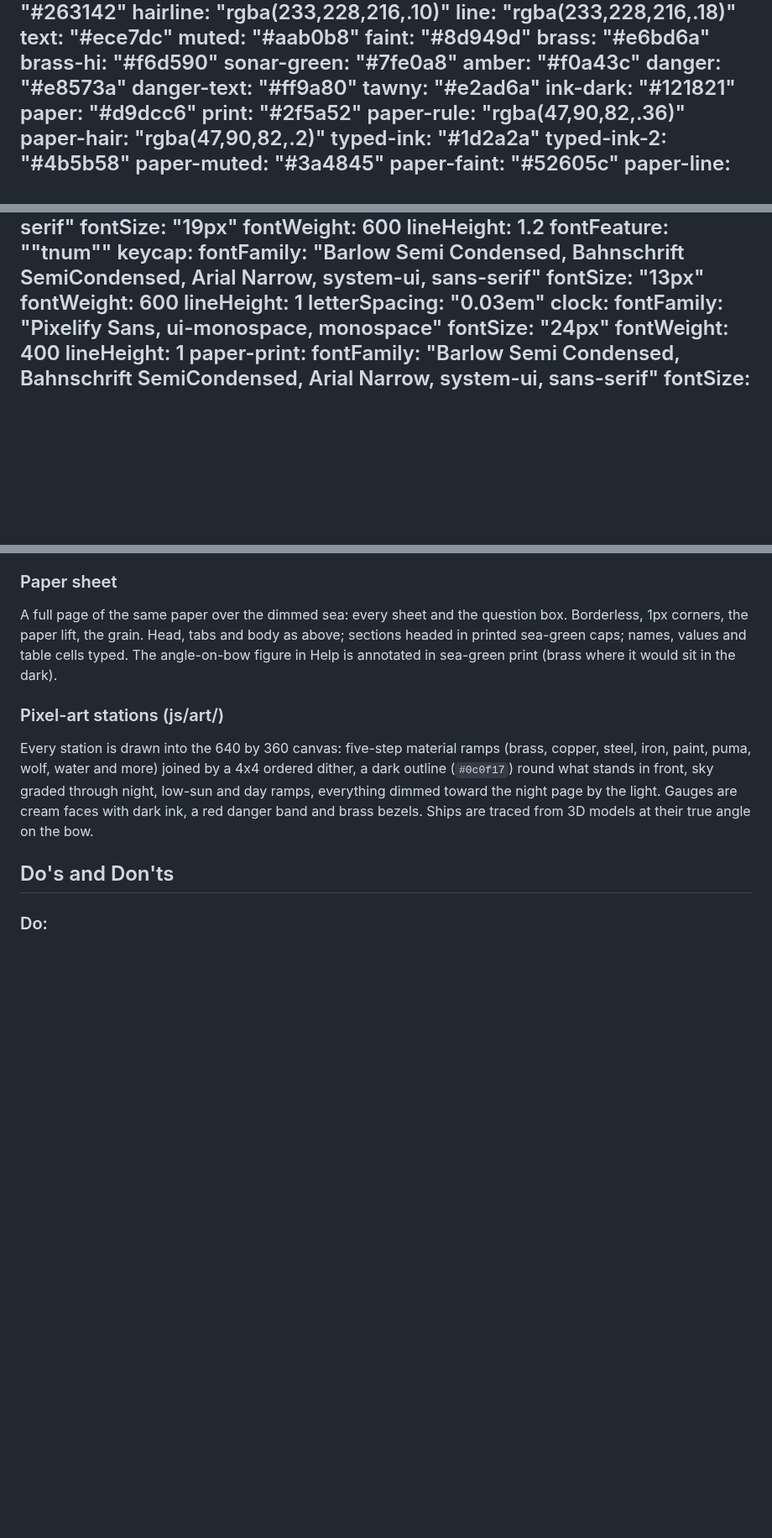
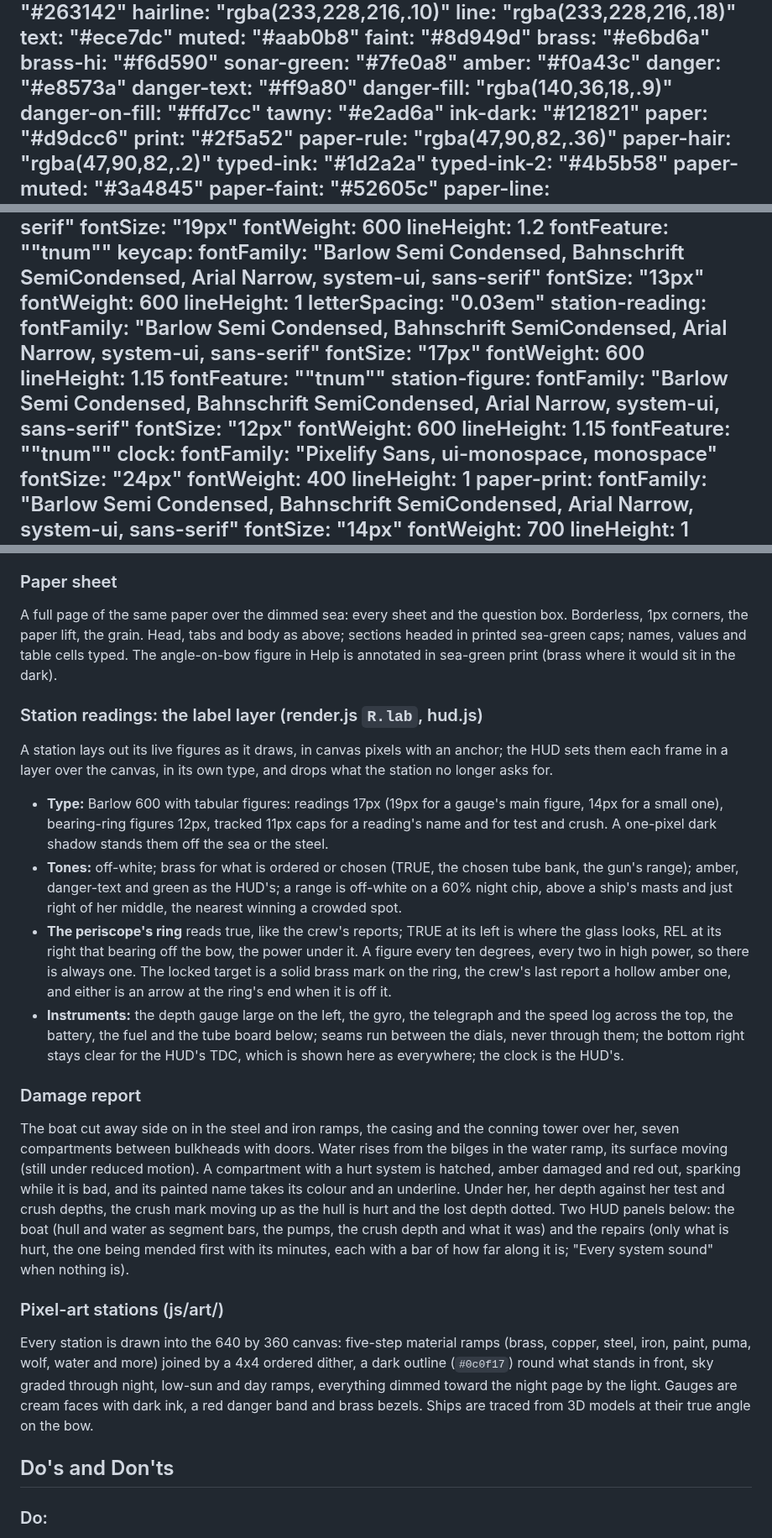
Before and after one commit to greykit-apps/games-pumaservice, a Markdown page: DESIGN.md, 3 parts joined by grey strips. Shown at 84% size. Rendered like a GitHub page; blank space fills up the shorter version.

```diff
--- a/DESIGN.md
+++ b/DESIGN.md
@@ -17,6 +17,8 @@ colors:
   amber: "#f0a43c"
   danger: "#e8573a"
   danger-text: "#ff9a80"
+  danger-fill: "rgba(140,36,18,.9)"
+  danger-on-fill: "#ffd7cc"
   tawny: "#e2ad6a"
   ink-dark: "#121821"
   paper: "#d9dcc6"
@@ -66,6 +68,18 @@ typography:
     fontWeight: 600
     lineHeight: 1
     letterSpacing: "0.03em"
+  station-reading:
+    fontFamily: "Barlow Semi Condensed, Bahnschrift SemiCondensed, Arial Narrow, system-ui, sans-serif"
+    fontSize: "17px"
+    fontWeight: 600
+    lineHeight: 1.15
+    fontFeature: "\"tnum\""
+  station-figure:
+    fontFamily: "Barlow Semi Condensed, Bahnschrift SemiCondensed, Arial Narrow, system-ui, sans-serif"
+    fontSize: "12px"
+    fontWeight: 600
+    lineHeight: 1.15
+    fontFeature: "\"tnum\""
   clock:
     fontFamily: "Pixelify Sans, ui-monospace, monospace"
     fontSize: "24px"
@@ -364,6 +382,16 @@ A naval message blank, the title's menu and the pause slip.
 ### Paper sheet
 A full page of the same paper over the dimmed sea: every sheet and the question box. Borderless, 1px corners, the paper lift, the grain. Head, tabs and body as above; sections headed in printed sea-green caps; names, values and table cells typed. The angle-on-bow figure in Help is annotated in sea-green print (brass where it would sit in the dark).
 
+### Station readings: the label layer (render.js `R.lab`, hud.js)
+A station lays out its live figures as it draws, in canvas pixels with an anchor; the HUD sets them each frame in a layer over the canvas, in its own type, and drops what the station no longer asks for.
+- **Type:** Barlow 600 with tabular figures: readings 17px (19px for a gauge's main figure, 14px for a small one), bearing-ring figures 12px, tracked 11px caps for a reading's name and for test and crush. A one-pixel dark shadow stands them off the sea or the steel.
+- **Tones:** off-white; brass for what is ordered or chosen (TRUE, the chosen tube bank, the gun's range); amber, danger-text and green as the HUD's; a range is off-white on a 60% night chip, above a ship's masts and just right of her middle, the nearest winning a crowded spot.
+- **The periscope's ring** reads true, like the crew's reports; TRUE at its left is where the glass looks, REL at its right that bearing off the bow, the power under it. A figure every ten degrees, every two in high power, so there is always one. The locked target is a solid brass mark on the ring, the crew's last report a hollow amber one, and either is an arrow at the ring's end when it is off it.
+- **Instruments:** the depth gauge large on the left, the gyro, the telegraph and the speed log across the top, the battery, the fuel and the tube board below; seams run between the dials, never through them; the bottom right stays clear for the HUD's TDC, which is shown here as everywhere; the clock is the HUD's.
+
+### Damage report
+The boat cut away side on in the steel and iron ramps, the casing and the conning tower over her, seven compartments between bulkheads with doors. Water rises from the bilges in the water ramp, its surface moving (still under reduced motion). A compartment with a hurt system is hatched, amber damaged and red out, sparking while it is bad, and its painted name takes its colour and an underline. Under her, her depth against her test and crush depths, the crush mark moving up as the hull is hurt and the lost depth dotted. Two HUD panels below: the boat (hull and water as segment bars, the pumps, the crush depth and what it was) and the repairs (only what is hurt, the one being mended first with its minutes, each with a bar of how far along it is; "Every system sound" when nothing is).
+
 ### Pixel-art stations (js/art/)
 Every station is drawn into the 640 by 360 canvas: five-step material ramps (brass, copper, steel, iron, paint, puma, wolf, water and more) joined by a 4x4 ordered dither, a dark outline (`#0c0f17`) round what stands in front, sky graded through night, low-sun and day ramps, everything dimmed toward the night page by the light. Gauges are cream faces with dark ink, a red danger band and brass bezels. Ships are traced from 3D models at their true angle on the bow.
 
```
Also changed, not shown: other parts of DESIGN.md (+9 -5 lines), README.md (+6 -4 lines), screenshots/bridge.png, screenshots/chart.png, screenshots/damage.png (added), screenshots/panel.png, screenshots/scope.png, screenshots/title.png, 12 other files.
